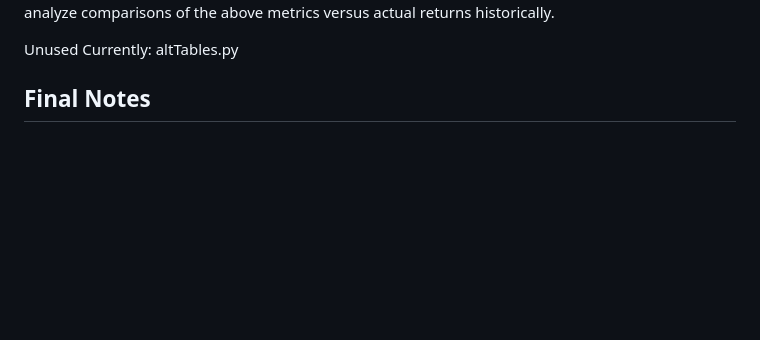
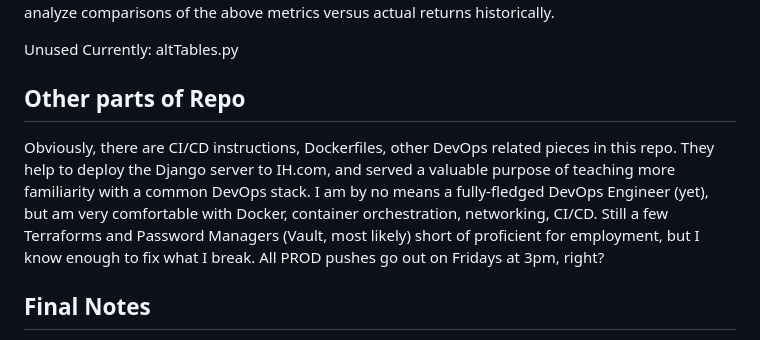
Before and after one commit to campbelllu/MainFrame, a Markdown page: Readme.md, the part around the change. Drawn GitHub-style; blank space fills up the shorter version.

```diff
--- a/Readme.md
+++ b/Readme.md
@@ -54,6 +54,8 @@ Valuation.py takes lists of tickers and then runs DDM models on them, comparing
 
 Unused Currently: altTables.py
 
+## Other parts of Repo
+Obviously, there are CI/CD instructions, Dockerfiles, other DevOps related pieces in this repo. They help to deploy the Django server to IH.com, and served a valuable purpose of teaching more familiarity with a common DevOps stack. I am by no means a fully-fledged DevOps Engineer (yet), but am very comfortable with Docker, container orchestration, networking, CI/CD. Still a few Terraforms and Password Managers (Vault, most likely) short of proficient for employment, but I know enough to fix what I break. All PROD pushes go out on Fridays at 3pm, right?
 
 ## Final Notes
 A lot of the code needs cleaning up. Obviously, refactoring the project to include Apache Airflow will take time, but the improvements of ETL -> ELT will vastly improve the data integrity of the project.
```
